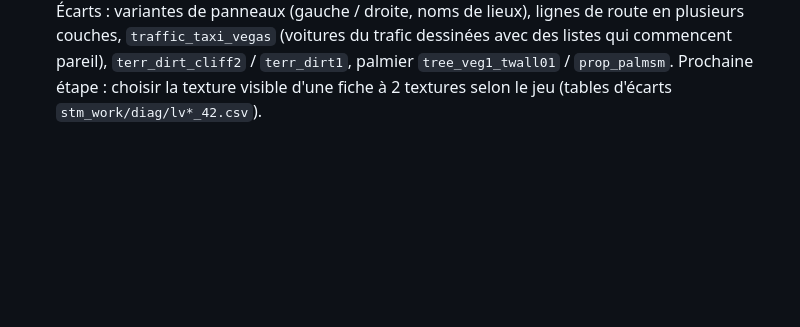
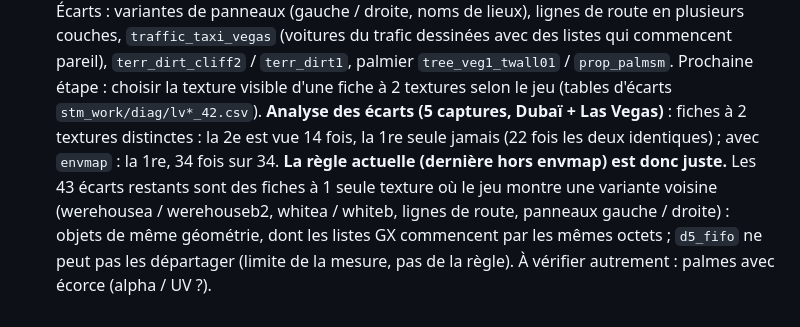
Before and after one commit to Ov3r-MAG1STR4L/blur-re, a Markdown page: docs/CONNAISSANCES.md, the part around the change. Drawn GitHub-style; blank space fills up the shorter version.

Commit message:
Projet J : analyse des écarts FIFO, règle des fiches à 2 textures confirmée
Co-Authored-By: Claude Opus 5.5 <noreply@anthropic.com>

```diff
--- a/docs/CONNAISSANCES.md
+++ b/docs/CONNAISSANCES.md
@@ -1095,3 +1095,9 @@ dans `Blur_test` (à coordonner avec la session des routes inversées). Aucun ci
   avec des listes qui commencent pareil), `terr_dirt_cliff2` / `terr_dirt1`, palmier `tree_veg1_twall01` /
   `prop_palmsm`. Prochaine étape : choisir la texture visible d'une fiche à 2 textures selon le jeu (tables d'écarts
   `stm_work/diag/lv*_42.csv`).
+  **Analyse des écarts (5 captures, Dubaï + Las Vegas)** : fiches à 2 textures distinctes : la 2e est vue 14 fois,
+  la 1re seule jamais (22 fois les deux identiques) ; avec `envmap` : la 1re, 34 fois sur 34. **La règle actuelle
+  (dernière hors envmap) est donc juste.** Les 43 écarts restants sont des fiches à 1 seule texture où le jeu
+  montre une variante voisine (werehousea / werehouseb2, whitea / whiteb, lignes de route, panneaux gauche /
+  droite) : objets de même géométrie, dont les listes GX commencent par les mêmes octets ; `d5_fifo` ne peut pas
+  les départager (limite de la mesure, pas de la règle). À vérifier autrement : palmes avec écorce (alpha / UV ?).
```
